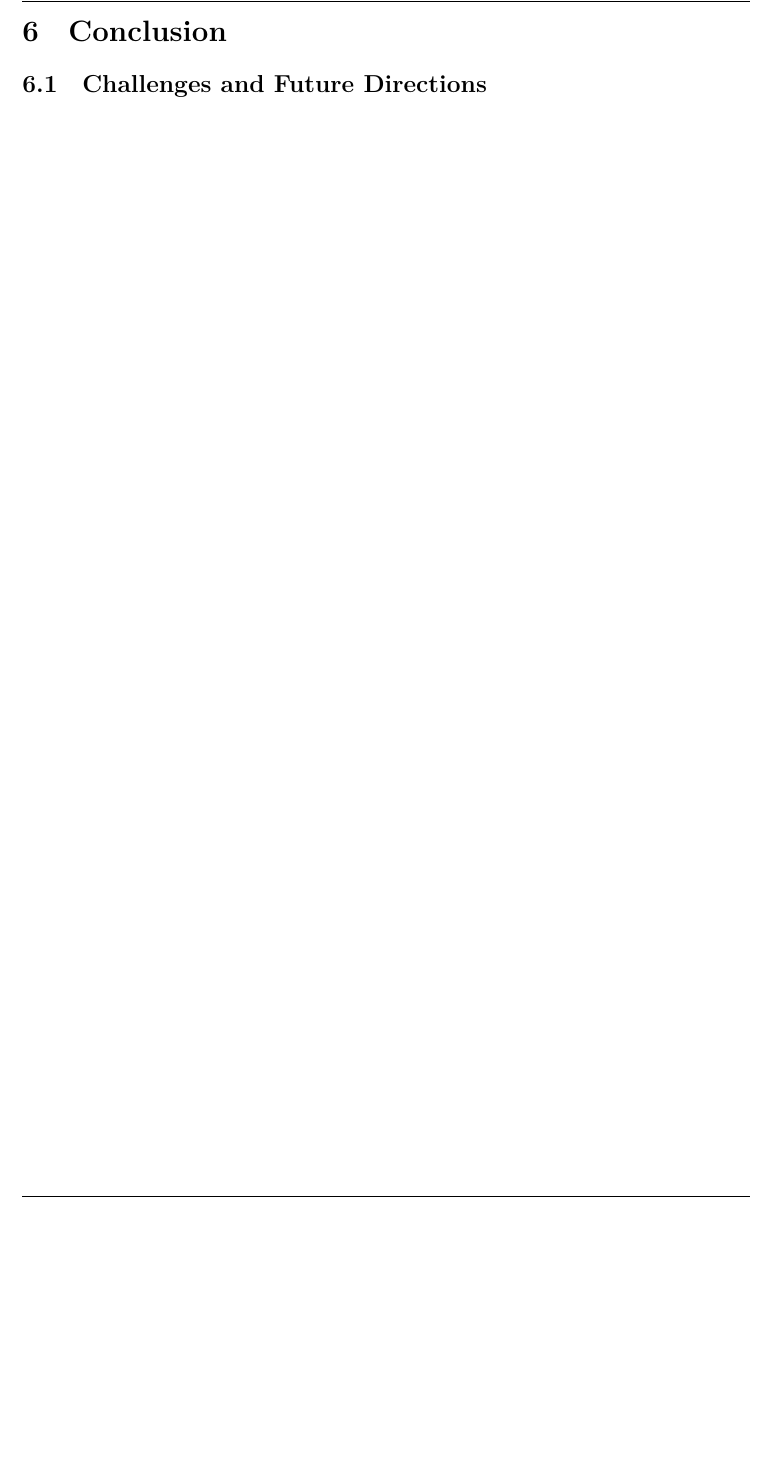
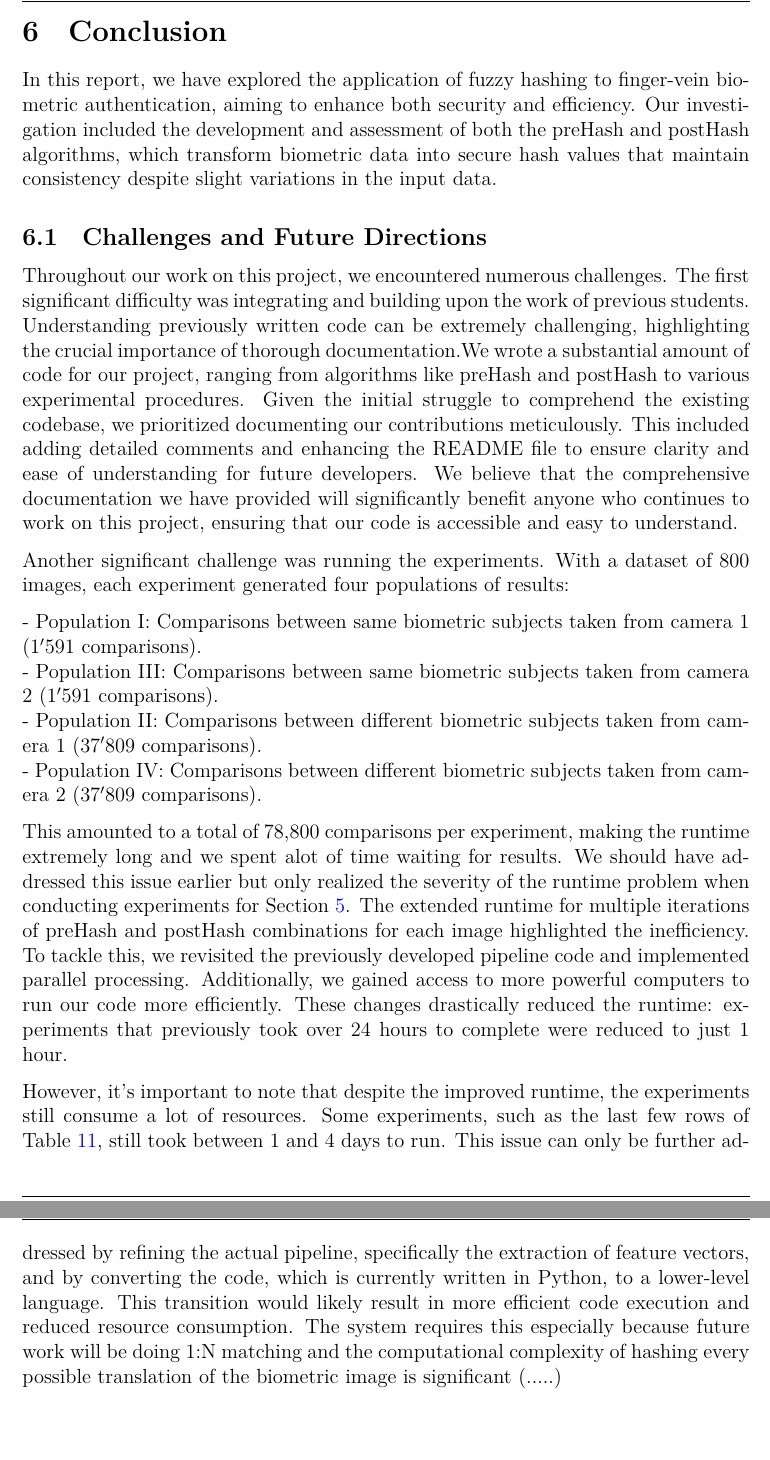
Before and after one commit to leagrieder/fuzzy-hashing, a LaTeX document (report/report.tex, which reads report/parts/Conclusion.tex): part of page 45 of 48 before the commit and two parts of pages 45 and 46 of 49 after it, the two joined at a grey line, cut so that both start at the same text, the shorter picture padded with empty space. Compiled offline with XeLaTeX.

Commit message:
conclusion

```diff
--- a/report/parts/Conclusion.tex
+++ b/report/parts/Conclusion.tex
@@ -1,4 +1,18 @@
 \newpage
+\include{Application:Private_Compact_Biometric_Matching.tex}
 \section{Conclusion}
+In this report, we have explored the application of fuzzy hashing to finger-vein biometric authentication, aiming to enhance both security and efficiency. Our investigation included the development and assessment of both the preHash and postHash algorithms, which transform biometric data into secure hash values that maintain consistency despite slight variations in the input data.
 
 \subsection{Challenges and Future Directions}
+Throughout our work on this project, we encountered numerous challenges. The first significant difficulty was integrating and building upon the work of previous students. Understanding previously written code can be extremely challenging, highlighting the crucial importance of thorough documentation.We wrote a substantial amount of code for our project, ranging from algorithms like preHash and postHash to various experimental procedures. Given the initial struggle to comprehend the existing codebase, we prioritized documenting our contributions meticulously. This included adding detailed comments and enhancing the README file to ensure clarity and ease of understanding for future developers. We believe that the comprehensive documentation we have provided will significantly benefit anyone who continues to work on this project, ensuring that our code is accessible and easy to understand.
+
+Another significant challenge was running the experiments. With a dataset of 800 images, each experiment generated four populations of results:
+
+- Population I: Comparisons between same biometric subjects taken from camera 1 (\(1'591\) comparisons).\\
+- Population III: Comparisons between same biometric subjects taken from camera 2 (\(1'591\) comparisons).\\
+- Population II: Comparisons between different biometric subjects taken from camera 1 (\(37'809\) comparisons).\\
+- Population IV: Comparisons between different biometric subjects taken from camera 2 (\(37'809\) comparisons).
+
+This amounted to a total of 78,800 comparisons per experiment, making the runtime extremely long and we spent alot of time waiting for results. We should have addressed this issue earlier but only realized the severity of the runtime problem when conducting experiments for Section~\ref{Application: Private and Compact Biometric Matching}. The extended runtime for multiple iterations of preHash and postHash combinations for each image highlighted the inefficiency. To tackle this, we revisited the previously developed pipeline code and implemented parallel processing. Additionally, we gained access to more powerful computers to run our code more efficiently. These changes drastically reduced the runtime: experiments that previously took over 24 hours to complete were reduced to just 1 hour.
+
+However, it's important to note that despite the improved runtime, the experiments still consume a lot of resources. Some experiments, such as the last few rows of Table~\ref{tab:theoretical_parameterization_PostHash}, still took between 1 and 4 days to run. This issue can only be further addressed by refining the actual pipeline, specifically the extraction of feature vectors, and by converting the code, which is currently written in Python, to a lower-level language. This transition would likely result in more efficient code execution and reduced resource consumption. The system requires this especially because future work will be doing 1:N matching and the computational complexity of hashing every possible translation of the biometric image is significant (.....)
```
Also changed, not shown: report/parts/Application:Private_Compact_Biometric_Matching.tex (+0 -6 lines).
